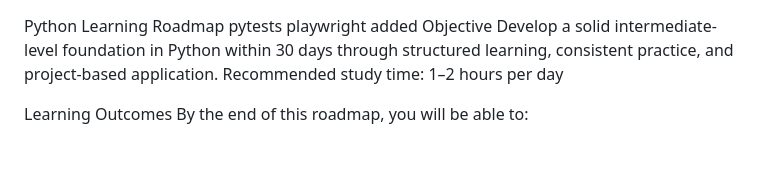
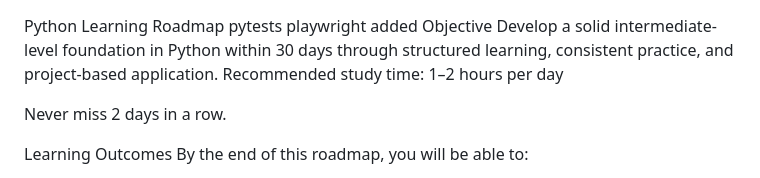
Before and after one commit to arshSahota/python_practice, a Markdown page: README.md, the part around the change. Drawn GitHub-style; blank space fills up the shorter version.

```diff
--- a/README.md
+++ b/README.md
@@ -4,6 +4,8 @@ playwright added
 Objective
 Develop a solid intermediate-level foundation in Python within 30 days through structured learning, consistent practice, and project-based application.
 Recommended study time: 1–2 hours per day
+
+Never miss 2 days in a row.
 
 Learning Outcomes
 By the end of this roadmap, you will be able to:
```
